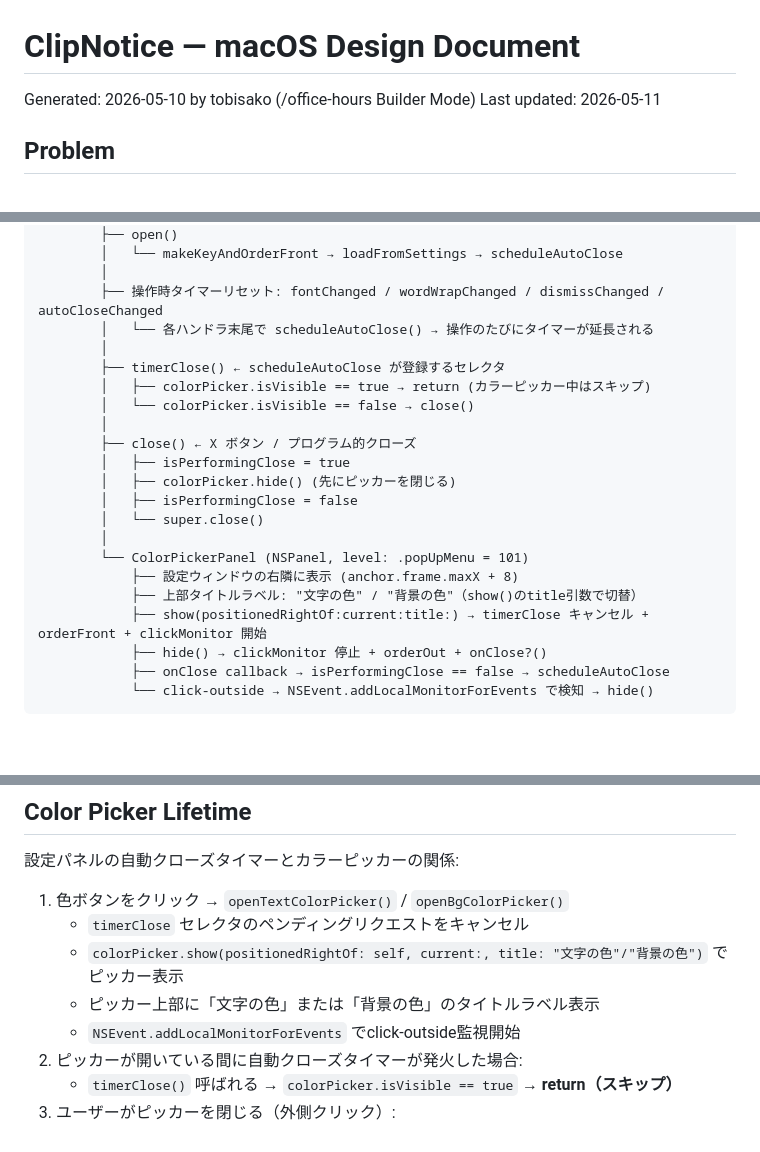
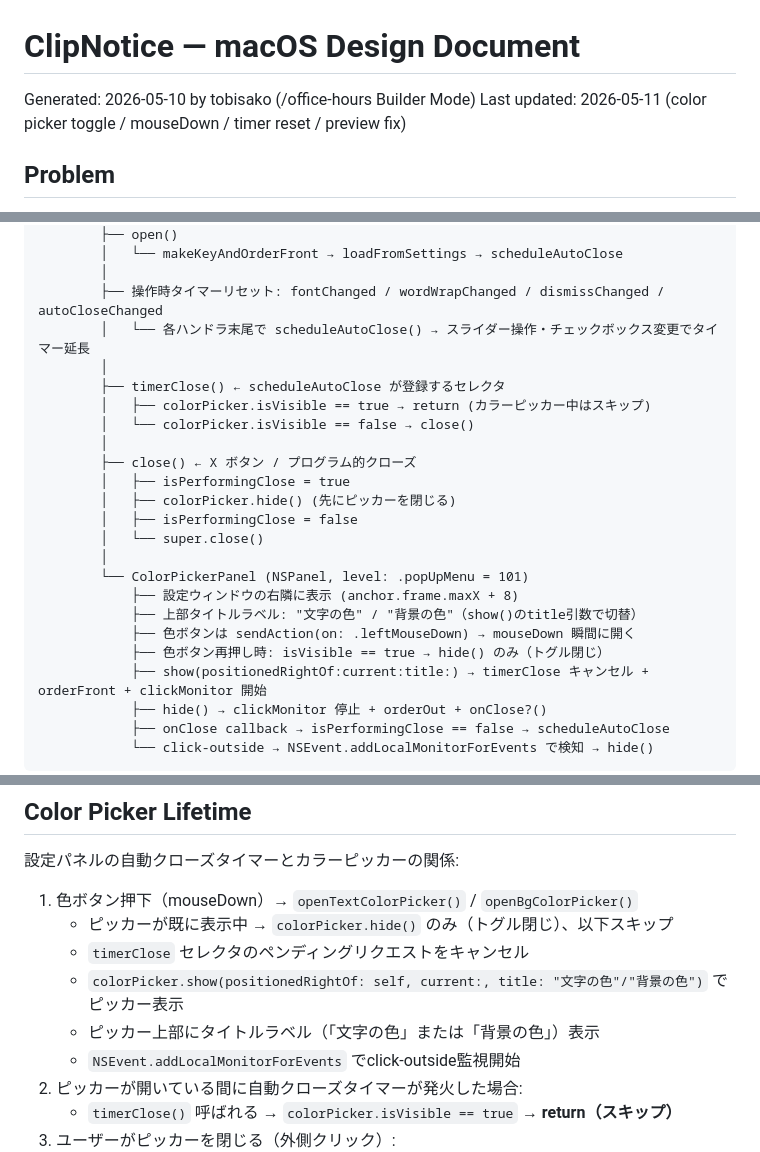
Before and after one commit to tobisako/ClipNotice, a Markdown page: docs/design/macos.md, 3 parts joined by grey strips. Drawn GitHub-style; blank space fills up the shorter version.

Commit message:
docs: sync macos design doc with latest implementation
- color picker toggle on repeated button press
- mouseDown trigger for color buttons
- timer reset on all control interactions
- preview text fix for wordWrap OFF

Co-Authored-By: Claude Sonnet 4.6 <noreply@anthropic.com>

```diff
--- a/docs/design/macos.md
+++ b/docs/design/macos.md
@@ -1,7 +1,7 @@
 # ClipNotice — macOS Design Document
 
 Generated: 2026-05-10 by tobisako (/office-hours Builder Mode)
-Last updated: 2026-05-11
+Last updated: 2026-05-11 (color picker toggle / mouseDown / timer reset / preview fix)
 
 ## Problem
 
@@ -85,7 +85,7 @@ AppDelegate
         │   └── makeKeyAndOrderFront → loadFromSettings → scheduleAutoClose
         │
         ├── 操作時タイマーリセット: fontChanged / wordWrapChanged / dismissChanged / autoCloseChanged
-        │   └── 各ハンドラ末尾で scheduleAutoClose() → 操作のたびにタイマーが延長される
+        │   └── 各ハンドラ末尾で scheduleAutoClose() → スライダー操作・チェックボックス変更でタイマー延長
         │
         ├── timerClose() ← scheduleAutoClose が登録するセレクタ
         │   ├── colorPicker.isVisible == true → return (カラーピッカー中はスキップ)
@@ -100,6 +100,8 @@ AppDelegate
         └── ColorPickerPanel (NSPanel, level: .popUpMenu = 101)
             ├── 設定ウィンドウの右隣に表示 (anchor.frame.maxX + 8)
             ├── 上部タイトルラベル: "文字の色" / "背景の色"（show()のtitle引数で切替）
+            ├── 色ボタンは sendAction(on: .leftMouseDown) → mouseDown 瞬間に開く
+            ├── 色ボタン再押し時: isVisible == true → hide() のみ（トグル閉じ）
             ├── show(positionedRightOf:current:title:) → timerClose キャンセル + orderFront + clickMonitor 開始
             ├── hide() → clickMonitor 停止 + orderOut + onClose?()
             ├── onClose callback → isPerformingClose == false → scheduleAutoClose
@@ -202,10 +204,11 @@ GitHub Releases バイナリの場合: `xattr -dr com.apple.quarantine ./clipnot
 
 設定パネルの自動クローズタイマーとカラーピッカーの関係:
 
-1. 色ボタンをクリック → `openTextColorPicker()` / `openBgColorPicker()`
+1. 色ボタン押下（mouseDown）→ `openTextColorPicker()` / `openBgColorPicker()`
+   - ピッカーが既に表示中 → `colorPicker.hide()` のみ（トグル閉じ）、以下スキップ
    - `timerClose` セレクタのペンディングリクエストをキャンセル
    - `colorPicker.show(positionedRightOf: self, current:, title: "文字の色"/"背景の色")` でピッカー表示
-   - ピッカー上部に「文字の色」または「背景の色」のタイトルラベル表示
+   - ピッカー上部にタイトルラベル（「文字の色」または「背景の色」）表示
    - `NSEvent.addLocalMonitorForEvents` でclick-outside監視開始
 2. ピッカーが開いている間に自動クローズタイマーが発火した場合:
    - `timerClose()` 呼ばれる → `colorPicker.isVisible == true` → **return（スキップ）**
```
